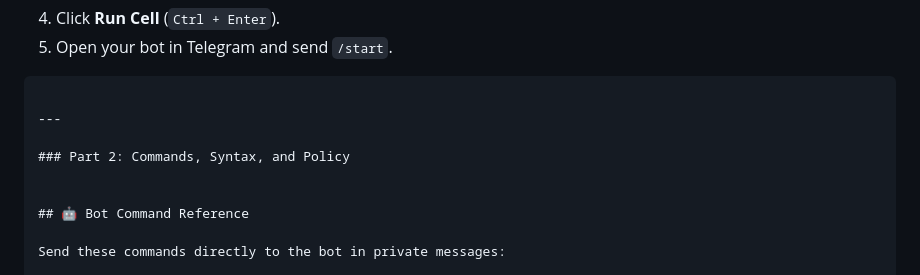
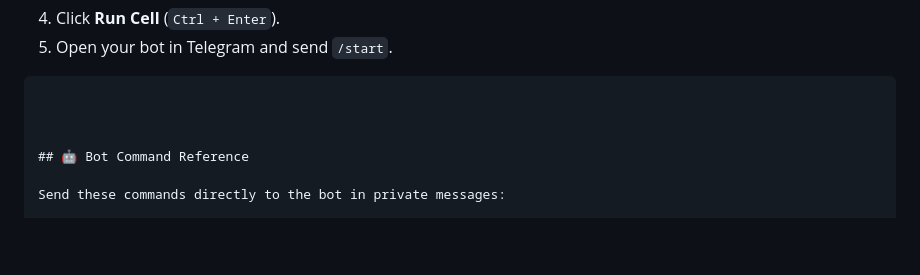
Before and after one commit to cinelix/Telegram-Leecher, a Markdown page: README.md, the part around the change. Drawn GitHub-style; blank space fills up the shorter version.

````diff
--- a/README.md
+++ b/README.md
@@ -106,9 +106,6 @@ Before executing the notebook, gather the following credentials:
 5. Open your bot in Telegram and send `/start`.
 ```
 
----
-
-### Part 2: Commands, Syntax, and Policy
 
 
 ## 🤖 Bot Command Reference
````
